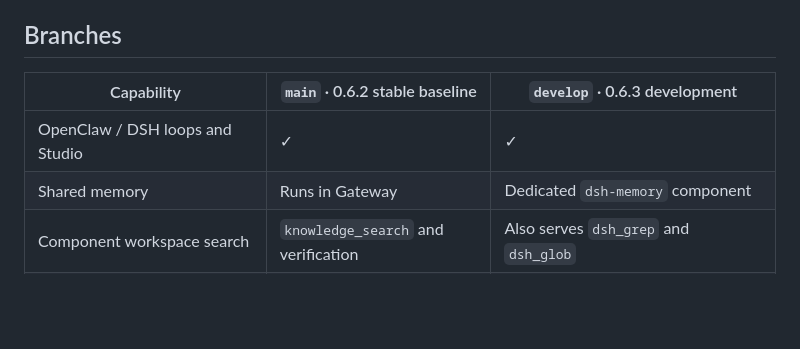
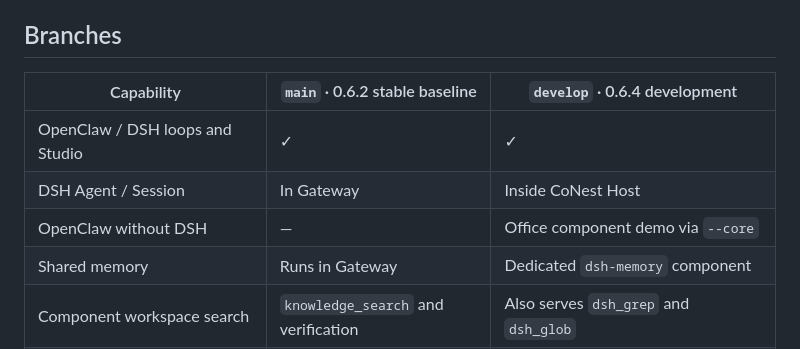
Before and after one commit to ralf003/CoNest, a Markdown page: README.md, the part around the change. Rendered like a GitHub page; blank space fills up the shorter version.

```diff
--- a/README.md
+++ b/README.md
@@ -84,9 +84,11 @@ The default uses a **local model fixture**: Gateway, loops, tools and persistenc
 
 ## Branches
 
-| Capability | `main` · 0.6.2 stable baseline | `develop` · 0.6.3 development |
+| Capability | `main` · 0.6.2 stable baseline | `develop` · 0.6.4 development |
 |---|---|---|
 | OpenClaw / DSH loops and Studio | ✓ | ✓ |
+| DSH Agent / Session | In Gateway | Inside CoNest Host |
+| OpenClaw without DSH | — | Office component demo via `--core` |
 | Shared memory | Runs in Gateway | Dedicated `dsh-memory` component |
 | Component workspace search | `knowledge_search` and verification | Also serves `dsh_grep` and `dsh_glob` |
 | Text reads | Run in Gateway | Dedicated `dsh-read`, with guarded-edit observations |
```
Also changed, not shown: README-zh.md (+3 -1 lines).
